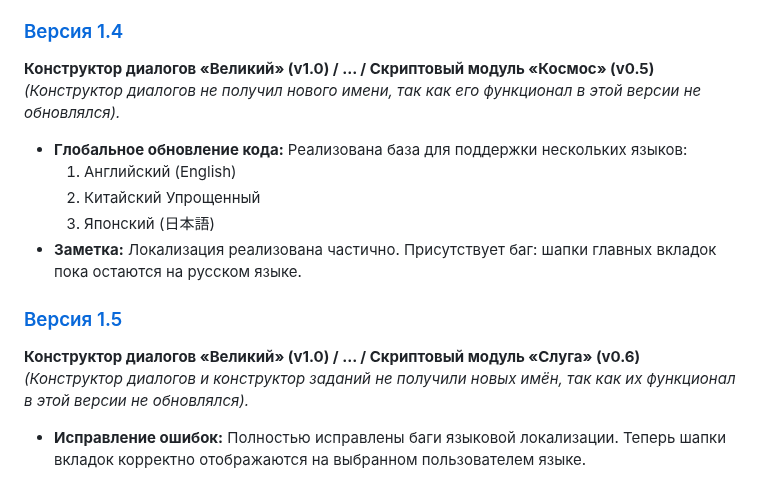
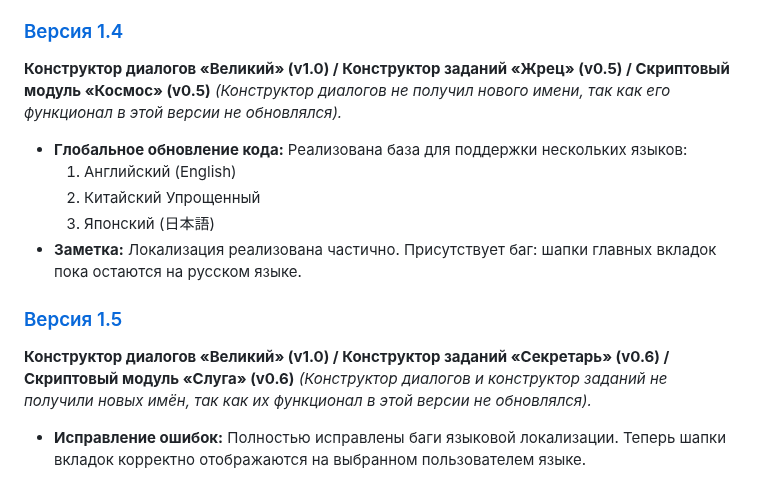
Before and after one commit to picadoni/customNPCs-constructor, a Markdown page: README.ru.md, the part around the change. Drawn GitHub-style.

Commit message:
Revise version history and fix localization issues
Updated task and dialog constructor names in version history and fixed localization bugs.

```diff
--- a/README.ru.md
+++ b/README.ru.md
@@ -101,7 +101,7 @@
   * **Скриптовый модуль:** Добавлены новые готовые функции (изменение размера NPC, режим сирены/тревоги, метеоритный дождь).
 
 ### [Версия 1.4](https://picadoni.github.io/customNPCs-constructor/ver%201.4/)
-**Конструктор диалогов «Великий» (v1.0) / ... / Скриптовый модуль «Космос» (v0.5)**
+**Конструктор диалогов «Великий» (v1.0) / Конструктор заданий «Жрец» (v0.5) / Скриптовый модуль «Космос» (v0.5)**
 *(Конструктор диалогов не получил нового имени, так как его функционал в этой версии не обновлялся).*
 * **Глобальное обновление кода:** Реализована база для поддержки нескольких языков:
   1. Английский (English)
@@ -110,7 +110,7 @@
 * **Заметка:** Локализация реализована частично. Присутствует баг: шапки главных вкладок пока остаются на русском языке.
 
 ### [Версия 1.5](https://picadoni.github.io/customNPCs-constructor/ver%201.5/)
-**Конструктор диалогов «Великий» (v1.0) / ... / Скриптовый модуль «Слуга» (v0.6)**
+**Конструктор диалогов «Великий» (v1.0) / Конструктор заданий «Секретарь» (v0.6) / Скриптовый модуль «Слуга» (v0.6)**
 *(Конструктор диалогов и конструктор заданий не получили новых имён, так как их функционал в этой версии не обновлялся).*
 * **Исправление ошибок:** Полностью исправлены баги языковой локализации. Теперь шапки вкладок корректно отображаются на выбранном пользователем языке.
 
```
